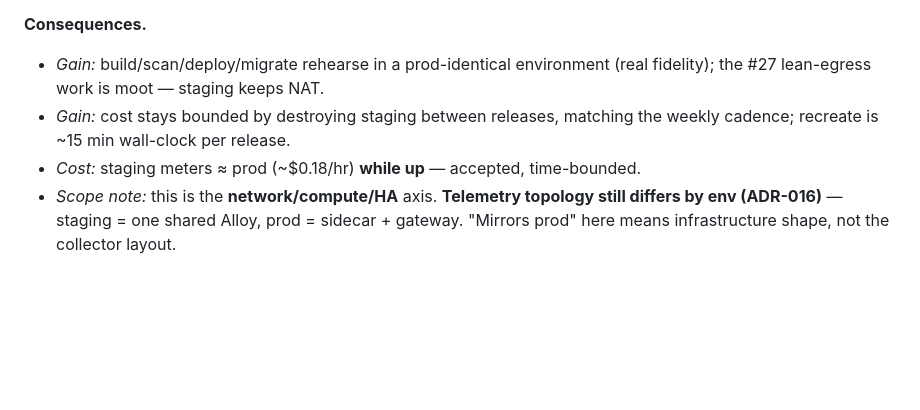
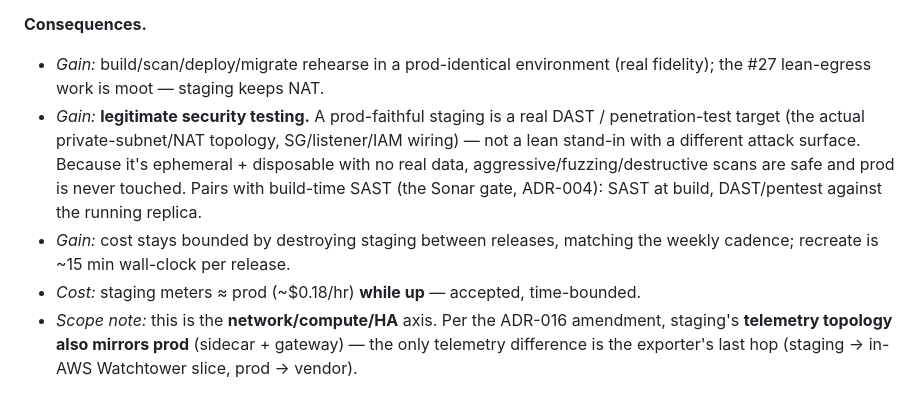
Before and after one commit to gotoplanb/watch, a Markdown page: watch-adrs.md, the part around the change. GitHub-like rendering; blank space fills up the shorter version.

Commit message:
ADR-019: add security-testing gain (DAST/pentest a prod-faithful staging); fix telemetry scope note
Prod-identical staging is a real DAST/pentest target (actual topology, no real data,
disposable) — pairs with build-time SAST (Sonar). Also correct the stale 'shared Alloy'
note per the ADR-016 amendment (staging mirrors prod's sidecar+gateway too).

Co-Authored-By: Claude Opus 4.8 (1M context) <noreply@anthropic.com>

```diff
--- a/watch-adrs.md
+++ b/watch-adrs.md
@@ -335,6 +335,7 @@
 
 **Consequences.**
 - *Gain:* build/scan/deploy/migrate rehearse in a prod-identical environment (real fidelity); the #27 lean-egress work is moot — staging keeps NAT.
+- *Gain:* **legitimate security testing.** A prod-faithful staging is a real DAST / penetration-test target (the actual private-subnet/NAT topology, SG/listener/IAM wiring) — not a lean stand-in with a different attack surface. Because it's ephemeral + disposable with no real data, aggressive/fuzzing/destructive scans are safe and prod is never touched. Pairs with build-time SAST (the Sonar gate, ADR-004): SAST at build, DAST/pentest against the running replica.
 - *Gain:* cost stays bounded by destroying staging between releases, matching the weekly cadence; recreate is ~15 min wall-clock per release.
 - *Cost:* staging meters ≈ prod (~$0.18/hr) **while up** — accepted, time-bounded.
-- *Scope note:* this is the **network/compute/HA** axis. **Telemetry topology still differs by env (ADR-016)** — staging = one shared Alloy, prod = sidecar + gateway. "Mirrors prod" here means infrastructure shape, not the collector layout.
+- *Scope note:* this is the **network/compute/HA** axis. Per the ADR-016 amendment, staging's **telemetry topology also mirrors prod** (sidecar + gateway) — the only telemetry difference is the exporter's last hop (staging → in-AWS Watchtower slice, prod → vendor).
```
